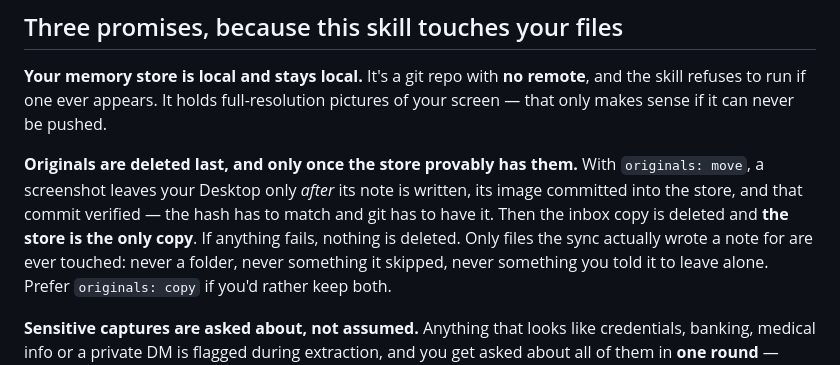
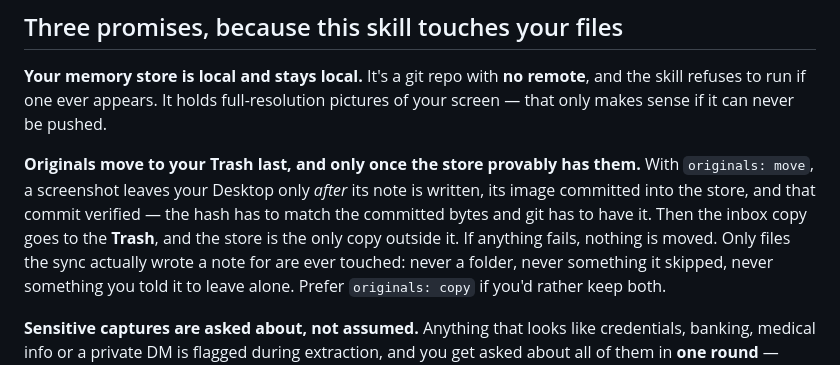
Before and after one commit to mostafa-drz/claude-skills, a Markdown page: code/screenshots-memory/README.md, the part around the change. Rendered like a GitHub page.

```diff
--- a/code/screenshots-memory/README.md
+++ b/code/screenshots-memory/README.md
@@ -45,11 +45,11 @@ Then in Claude Code:
 the skill refuses to run if one ever appears. It holds full-resolution pictures of your
 screen — that only makes sense if it can never be pushed.
 
-**Originals are deleted last, and only once the store provably has them.** With
+**Originals move to your Trash last, and only once the store provably has them.** With
 `originals: move`, a screenshot leaves your Desktop only *after* its note is written, its
-image committed into the store, and that commit verified — the hash has to match and git
-has to have it. Then the inbox copy is deleted and **the store is the only copy**. If
-anything fails, nothing is deleted. Only files the sync actually wrote a note for are ever
+image committed into the store, and that commit verified — the hash has to match the
+committed bytes and git has to have it. Then the inbox copy goes to the **Trash**, and the
+store is the only copy outside it. If anything fails, nothing is moved. Only files the sync actually wrote a note for are ever
 touched: never a folder, never something it skipped, never something you told it to leave
 alone. Prefer `originals: copy` if you'd rather keep both.
 
```
Also changed, not shown: code/screenshots-memory/SKILL.md (+20 -20 lines), 1 other file.
